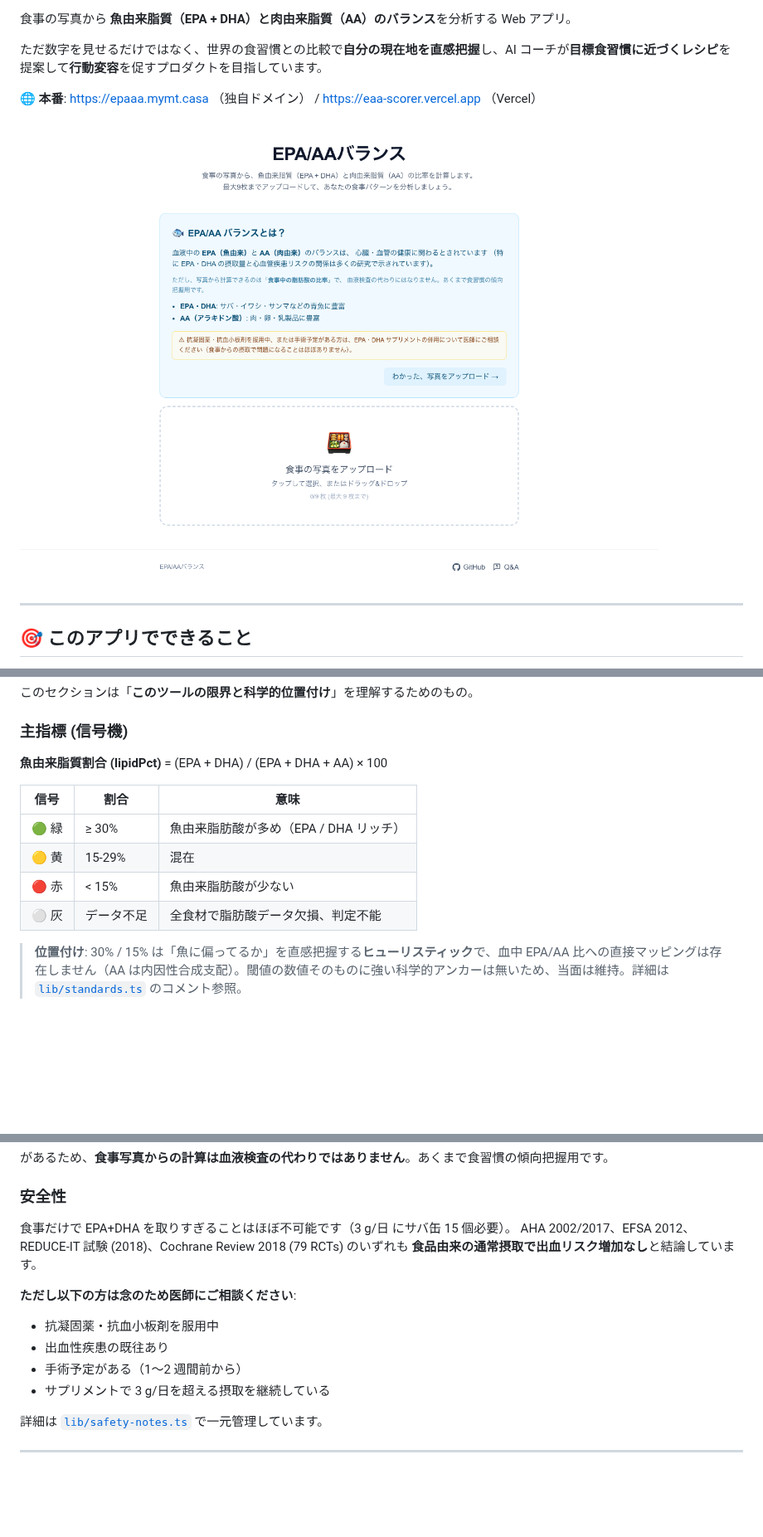
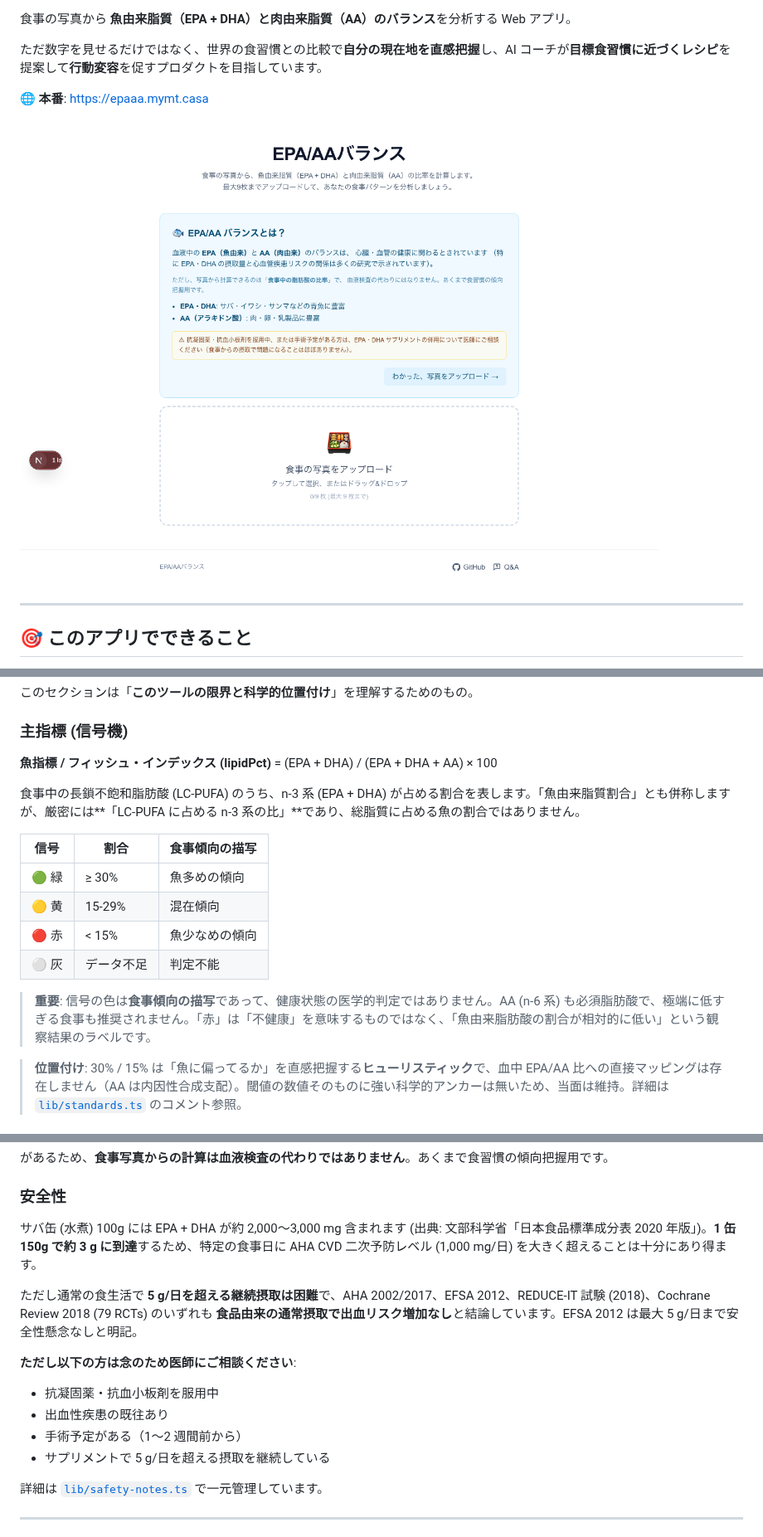
Before and after one commit to kimymt/epa-aa-balance, a Markdown page: README.md, 3 parts joined by grey strips. Shown at 83% size. Drawn GitHub-style; pictures changed too: docs/screenshots/01-home-onboarding.png; blank space fills up the shorter version.

```diff
--- a/README.md
+++ b/README.md
@@ -8,7 +7,7 @@
 
 ただ数字を見せるだけではなく、世界の食習慣との比較で**自分の現在地を直感把握**し、AI コーチが**目標食習慣に近づくレシピ**を提案して**行動変容**を促すプロダクトを目指しています。
 
-🌐 **本番**: <https://epaaa.mymt.casa> （独自ドメイン） / <https://eaa-scorer.vercel.app> （Vercel）
+🌐 **本番**: <https://epaaa.mymt.casa>
 
 ![ホーム画面 + オンボーディング + 注意書き + footer](./docs/screenshots/01-home-onboarding.png)
 
@@ -65,14 +68,18 @@
 このセクションは「**このツールの限界と科学的位置付け**」を理解するためのもの。
 
 ### 主指標 (信号機)
-**魚由来脂質割合 (lipidPct)** = (EPA + DHA) / (EPA + DHA + AA) × 100
+**魚指標 / フィッシュ・インデックス (lipidPct)** = (EPA + DHA) / (EPA + DHA + AA) × 100
 
-| 信号 | 割合 | 意味 |
+食事中の長鎖不飽和脂肪酸 (LC-PUFA) のうち、n-3 系 (EPA + DHA) が占める割合を表します。「魚由来脂質割合」とも併称しますが、厳密には**「LC-PUFA に占める n-3 系の比」**であり、総脂質に占める魚の割合ではありません。
+
+| 信号 | 割合 | 食事傾向の描写 |
 |---|---|---|
-| 🟢 緑 | ≥ 30% | 魚由来脂肪酸が多め（EPA / DHA リッチ） |
-| 🟡 黄 | 15-29% | 混在 |
-| 🔴 赤 | < 15% | 魚由来脂肪酸が少ない |
-| ⚪ 灰 | データ不足 | 全食材で脂肪酸データ欠損、判定不能 |
+| 🟢 緑 | ≥ 30% | 魚多めの傾向 |
+| 🟡 黄 | 15-29% | 混在傾向 |
+| 🔴 赤 | < 15% | 魚少なめの傾向 |
+| ⚪ 灰 | データ不足 | 判定不能 |
+
+> **重要**: 信号の色は**食事傾向の描写**であって、健康状態の医学的判定ではありません。AA (n-6 系) も必須脂肪酸で、極端に低すぎる食事も推奨されません。「赤」は「不健康」を意味するものではなく、「魚由来脂肪酸の割合が相対的に低い」という観察結果のラベルです。
 
 > **位置付け**: 30% / 15% は「魚に偏ってるか」を直感把握する**ヒューリスティック**で、血中 EPA/AA 比への直接マッピングは存在しません（AA は内因性合成支配）。閾値の数値そのものに強い科学的アンカーは無いため、当面は維持。詳細は [`lib/standards.ts`](./lib/standards.ts) のコメント参照。
 
@@ -90,14 +97,15 @@
 があるため、**食事写真からの計算は血液検査の代わりではありません**。あくまで食習慣の傾向把握用です。
 
 ### 安全性
-食事だけで EPA+DHA を取りすぎることはほぼ不可能です（3 g/日 にサバ缶 15 個必要）。
-AHA 2002/2017、EFSA 2012、REDUCE-IT 試験 (2018)、Cochrane Review 2018 (79 RCTs) のいずれも **食品由来の通常摂取で出血リスク増加なし**と結論しています。
+サバ缶 (水煮) 100g には EPA + DHA が約 2,000〜3,000 mg 含まれます (出典: 文部科学省「日本食品標準成分表 2020 年版」)。**1 缶 150g で約 3 g に到達**するため、特定の食事日に AHA CVD 二次予防レベル (1,000 mg/日) を大きく超えることは十分にあり得ます。
+
+ただし通常の食生活で **5 g/日を超える継続摂取は困難**で、AHA 2002/2017、EFSA 2012、REDUCE-IT 試験 (2018)、Cochrane Review 2018 (79 RCTs) のいずれも **食品由来の通常摂取で出血リスク増加なし**と結論しています。EFSA 2012 は最大 5 g/日まで安全性懸念なしと明記。
 
 **ただし以下の方は念のため医師にご相談ください**:
 - 抗凝固薬・抗血小板剤を服用中
 - 出血性疾患の既往あり
 - 手術予定がある（1〜2 週間前から）
-- サプリメントで 3 g/日を超える摂取を継続している
+- サプリメントで 5 g/日を超える摂取を継続している
 
 詳細は [`lib/safety-notes.ts`](./lib/safety-notes.ts) で一元管理しています。
 
```
Also changed, not shown: other parts of README.md (+8 -5 lines), CHANGELOG.md (+42 -0 lines), 6 other files.
